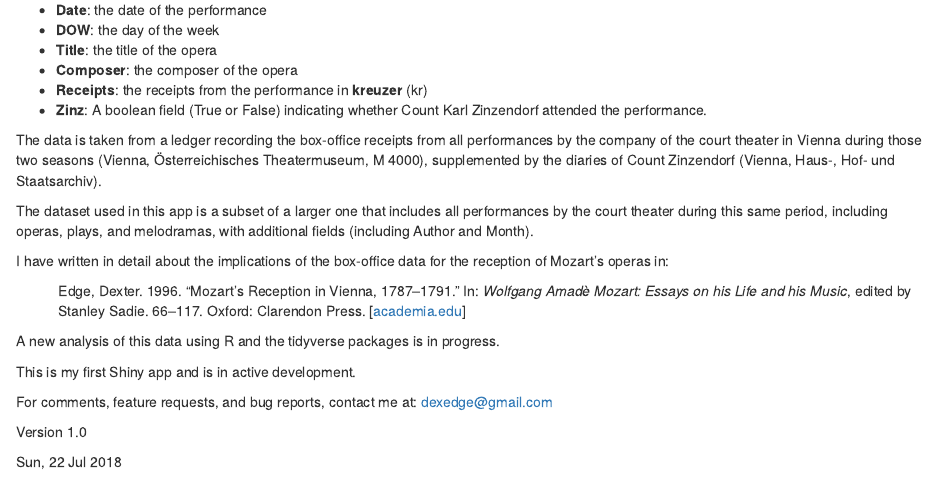
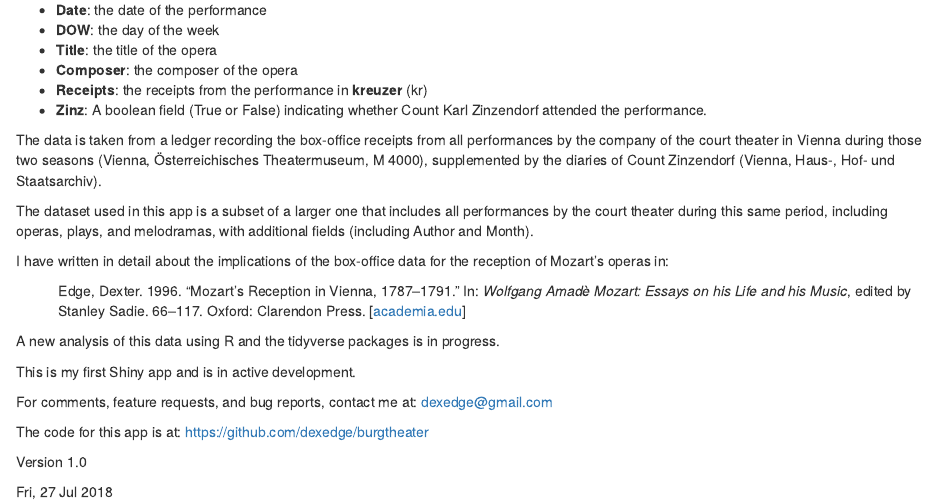
Before and after one commit to dexedge/burgtheater, an R Markdown document (burgtheater-about.Rmd): the page in a window 1100 px wide, from 230 px down. Rendered offline with R 4.5, knitr and Pandoc, with nearby package versions.

Commit message:
Add GitHub link

```diff
--- a/burgtheater-about.Rmd
+++ b/burgtheater-about.Rmd
@@ -32,6 +32,9 @@ This is my first Shiny app and is in active development.
 For comments, feature requests, and bug reports, contact me at:
 <dexedge@gmail.com>
 
+The code for this app is at:
+<https://github.com/dexedge/burgtheater>
+
 Version 1.0
 
-Sun, 22 Jul 2018
+Fri, 27 Jul 2018
```
